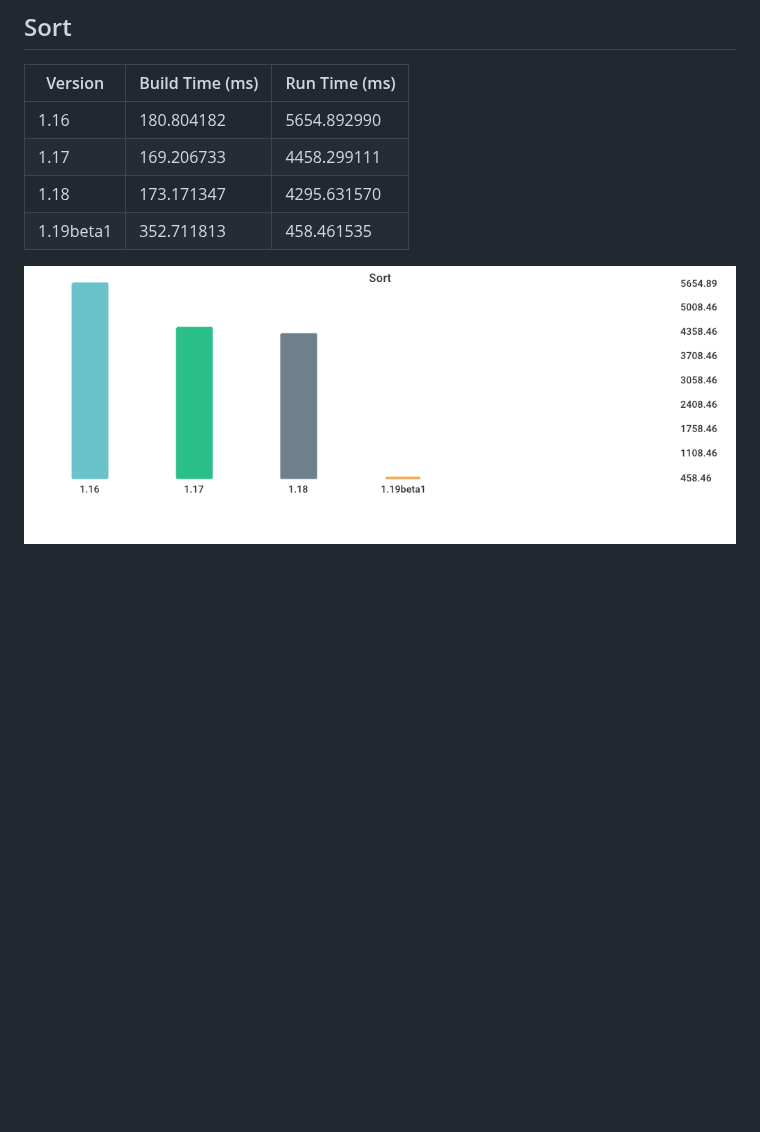
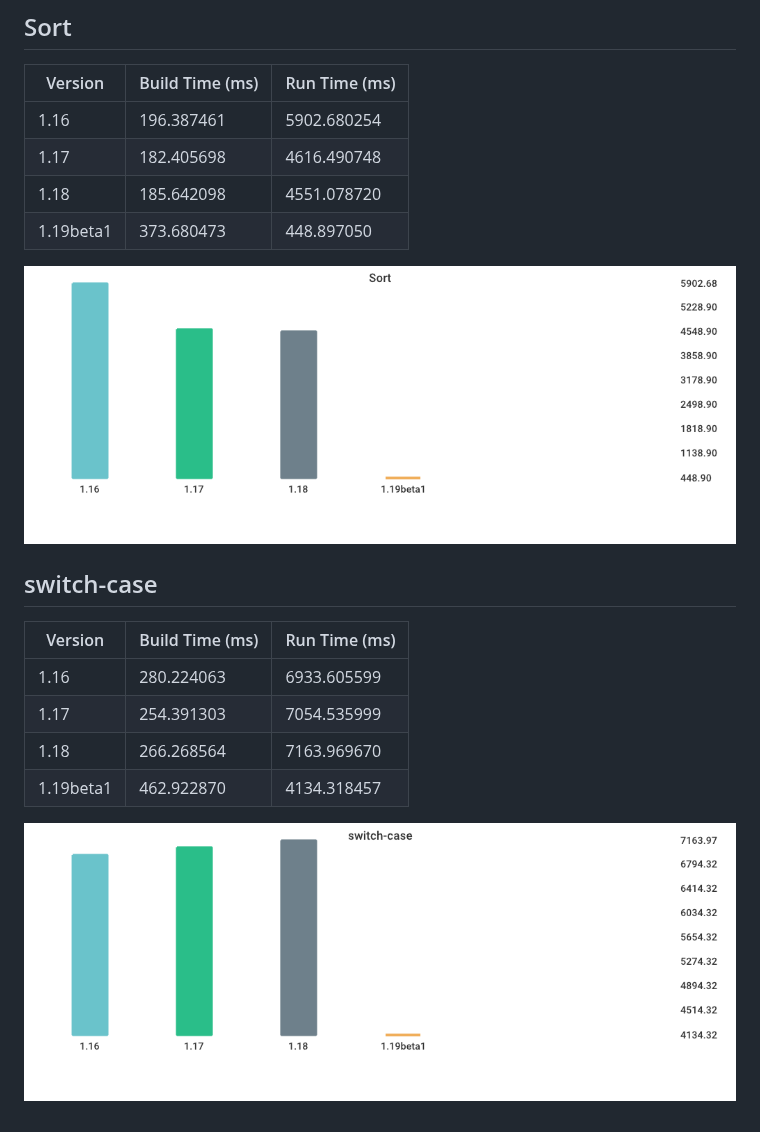
Before and after one commit to lemon-mint/go-version-benchmark, a Markdown page: results/results.md, the part around one of its changes. GitHub-like rendering; pictures changed too: results/1af1469d75e77ed39c58041d45b37b329137876f59fb4c03529ebb65c78b40aa.png, results/bec69036aa27e7fab7d44cad3909477b76631c39ba46fd7841ea71aae7e5a735.png; blank space fills up the shorter version.

```diff
--- a/results/results.md
+++ b/results/results.md
@@ -37,9 +37,20 @@
 
 | Version | Build Time (ms) | Run Time (ms) |
 | ------ | ------ | ------ |
-| 1.16 | 180.804182 | 5654.892990 |
-| 1.17 | 169.206733 | 4458.299111 |
-| 1.18 | 173.171347 | 4295.631570 |
-| 1.19beta1 | 352.711813 | 458.461535 |
+| 1.16 | 196.387461 | 5902.680254 |
+| 1.17 | 182.405698 | 4616.490748 |
+| 1.18 | 185.642098 | 4551.078720 |
+| 1.19beta1 | 373.680473 | 448.897050 |
 
 ![Sort](./bec69036aa27e7fab7d44cad3909477b76631c39ba46fd7841ea71aae7e5a735.png)
+
+## switch-case
+
+| Version | Build Time (ms) | Run Time (ms) |
+| ------ | ------ | ------ |
+| 1.16 | 280.224063 | 6933.605599 |
+| 1.17 | 254.391303 | 7054.535999 |
+| 1.18 | 266.268564 | 7163.969670 |
+| 1.19beta1 | 462.922870 | 4134.318457 |
+
+![switch-case](./1af1469d75e77ed39c58041d45b37b329137876f59fb4c03529ebb65c78b40aa.png)
```
Also changed, not shown: other parts of results/results.md (+19 -19 lines), results/016be0f0bc3aacaadb309d0adc2b1024980e3775065236c79ab0d186380b4f83.png, results/619024e898d5dcaadcf23d3b2f3a22d86c871a7b76284aafd1eb289200c2e49a.png (added), results/78691b2f49e91d20e4fc03ba30be4e2828c5acd9ddd58fbf8d3e5b21bed97b8d.png, 1 other file.
